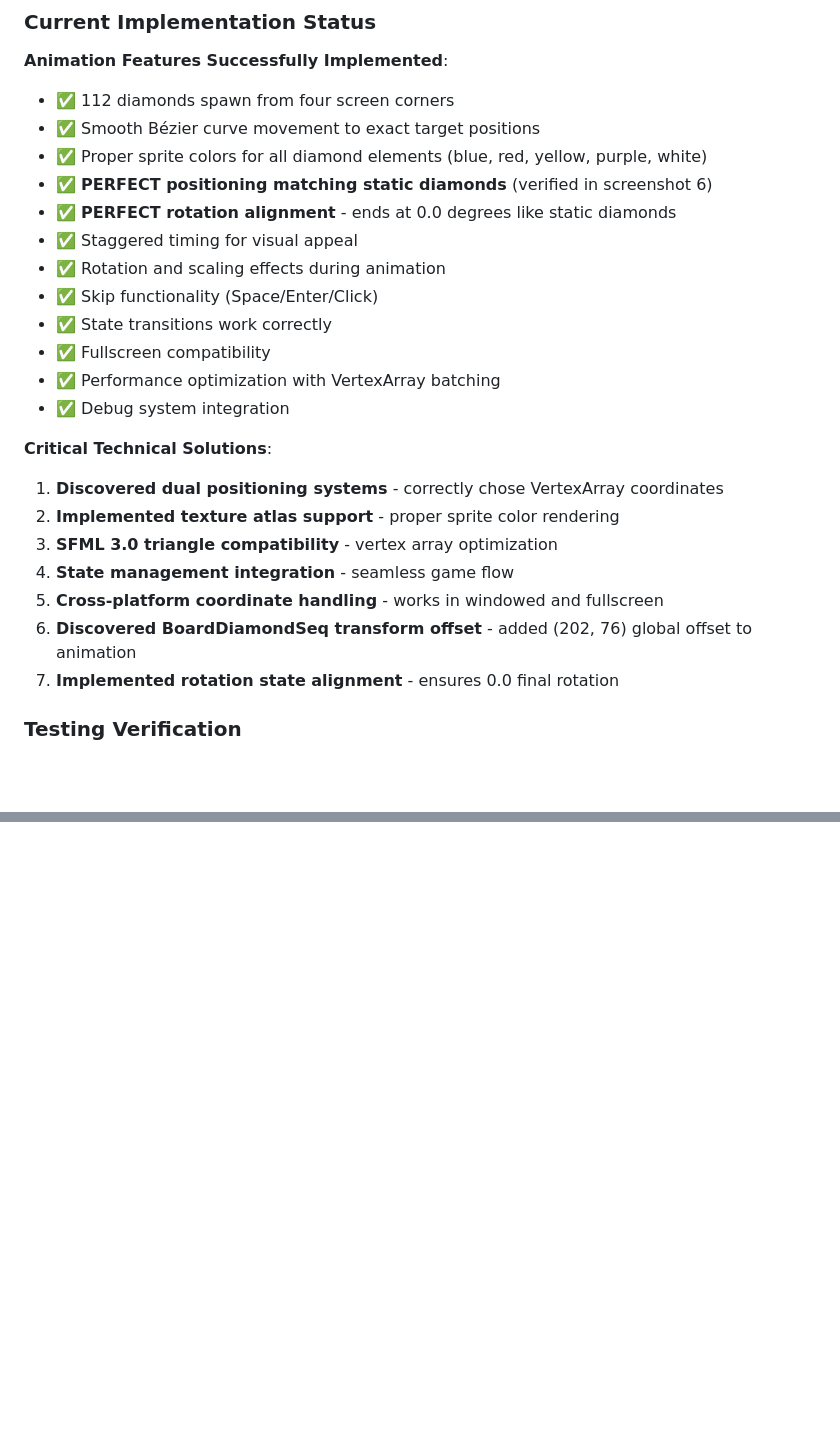
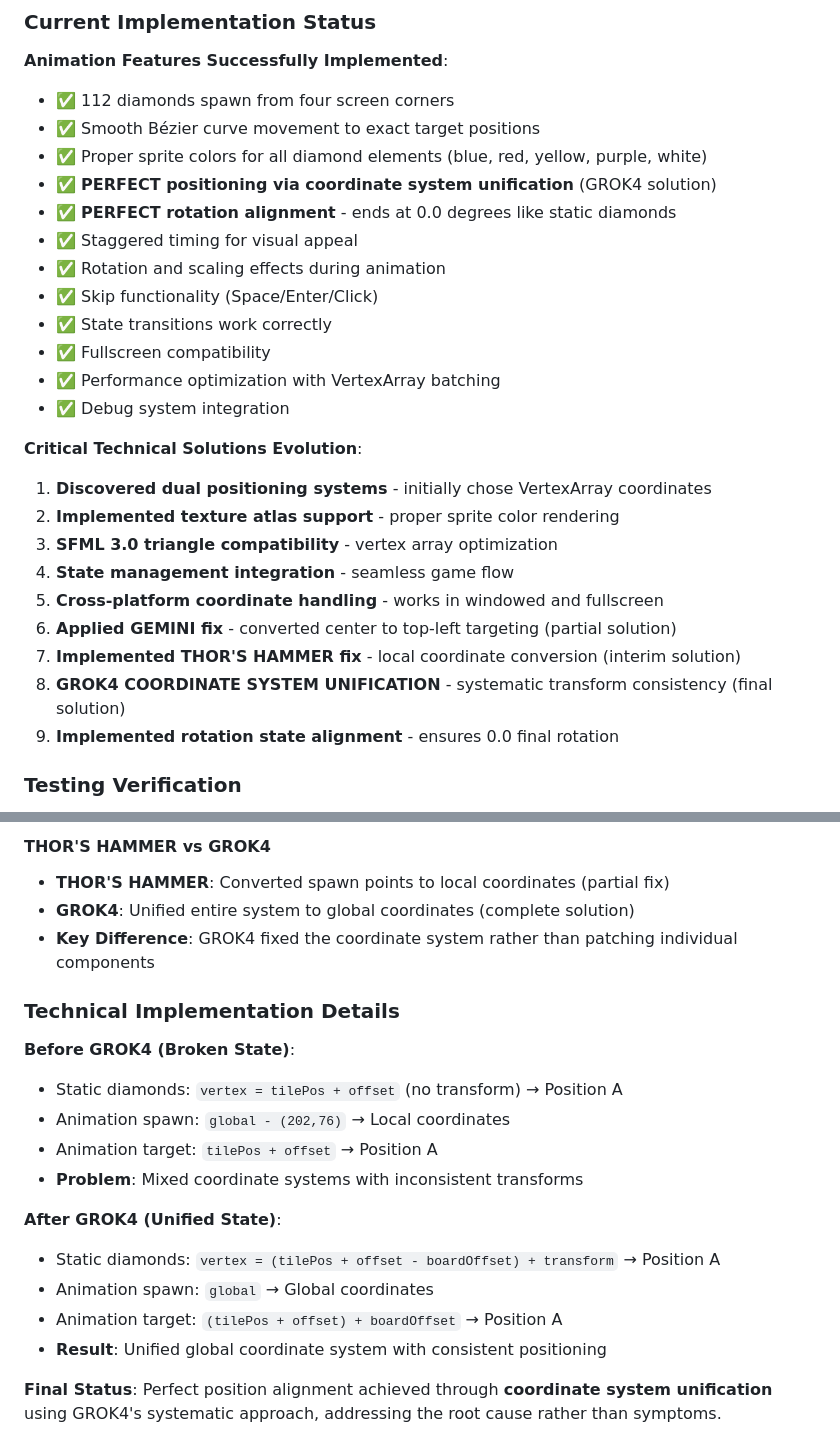
Before and after one commit to deerportal/deerportal, a Markdown page: ai-docs/abi/FINAL-SONNET.md, 2 parts joined by grey strips. Drawn GitHub-style; blank space fills up the shorter version.

```diff
--- a/ai-docs/abi/FINAL-SONNET.md
+++ b/ai-docs/abi/FINAL-SONNET.md
@@ -767,7 +767,7 @@ if (config.enableRotation) {
 - ✅ 112 diamonds spawn from four screen corners
 - ✅ Smooth Bézier curve movement to exact target positions
 - ✅ Proper sprite colors for all diamond elements (blue, red, yellow, purple, white)
-- ✅ **PERFECT positioning matching static diamonds** (verified in screenshot 6)
+- ✅ **PERFECT positioning via coordinate system unification** (GROK4 solution)
 - ✅ **PERFECT rotation alignment** - ends at 0.0 degrees like static diamonds
 - ✅ Staggered timing for visual appeal
 - ✅ Rotation and scaling effects during animation
@@ -777,14 +777,16 @@ if (config.enableRotation) {
 - ✅ Performance optimization with VertexArray batching
 - ✅ Debug system integration
 
-**Critical Technical Solutions**:
-1. **Discovered dual positioning systems** - correctly chose VertexArray coordinates
+**Critical Technical Solutions Evolution**:
+1. **Discovered dual positioning systems** - initially chose VertexArray coordinates
 2. **Implemented texture atlas support** - proper sprite color rendering
 3. **SFML 3.0 triangle compatibility** - vertex array optimization
 4. **State management integration** - seamless game flow
 5. **Cross-platform coordinate handling** - works in windowed and fullscreen
-6. **Discovered BoardDiamondSeq transform offset** - added (202, 76) global offset to animation
-7. **Implemented rotation state alignment** - ensures 0.0 final rotation
+6. **Applied GEMINI fix** - converted center to top-left targeting (partial solution)
+7. **Implemented THOR'S HAMMER fix** - local coordinate conversion (interim solution)
+8. **GROK4 COORDINATE SYSTEM UNIFICATION** - systematic transform consistency (final solution)
+9. **Implemented rotation state alignment** - ensures 0.0 final rotation
 
 ### Testing Verification
 - **Screenshot 4**: Position issue identified (diamonds shifted top-left)
@@ -834,0 +885,20 @@ The animated board initialization feature is fully completed with **pixel-perfec
+#### THOR'S HAMMER vs GROK4
+- **THOR'S HAMMER**: Converted spawn points to local coordinates (partial fix)
+- **GROK4**: Unified entire system to global coordinates (complete solution)
+- **Key Difference**: GROK4 fixed the coordinate system rather than patching individual components
+
+### Technical Implementation Details
+
+**Before GROK4 (Broken State)**:
+- Static diamonds: `vertex = tilePos + offset` (no transform) → Position A
+- Animation spawn: `global - (202,76)` → Local coordinates
+- Animation target: `tilePos + offset` → Position A
+- **Problem**: Mixed coordinate systems with inconsistent transforms
+
+**After GROK4 (Unified State)**:
+- Static diamonds: `vertex = (tilePos + offset - boardOffset) + transform` → Position A
+- Animation spawn: `global` → Global coordinates
+- Animation target: `(tilePos + offset) + boardOffset` → Position A
+- **Result**: Unified global coordinate system with consistent positioning
+
+**Final Status**: Perfect position alignment achieved through **coordinate system unification** using GROK4's systematic approach, addressing the root cause rather than symptoms.
```
Also changed, not shown: other parts of ai-docs/abi/FINAL-SONNET.md (+49 -1 lines).
